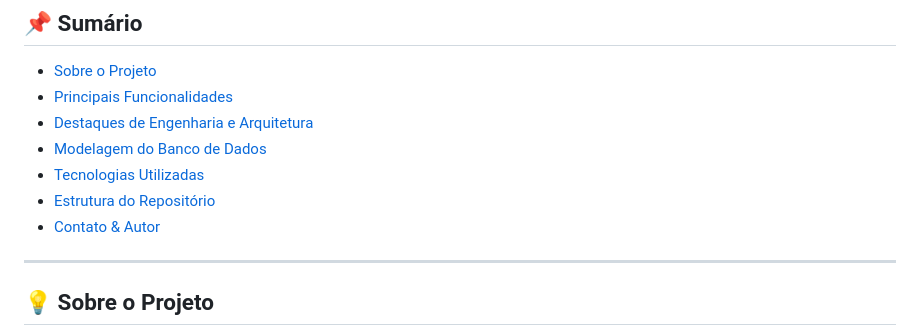
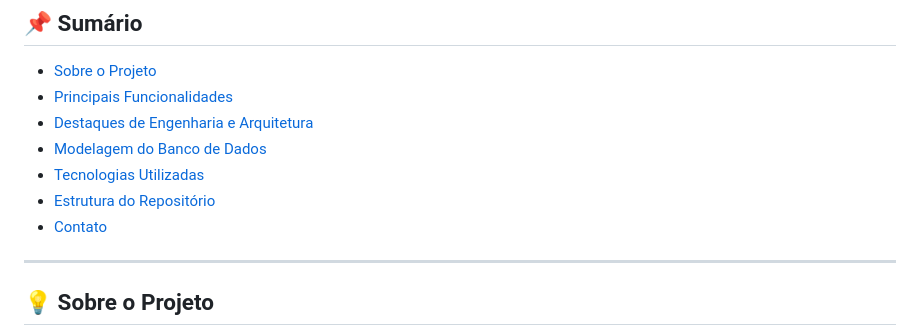
Before and after one commit to emersonfariasmcz/3M3partners, a Markdown page: README.md, the part around the change. Drawn GitHub-style.

Commit message:
Fix link text for 'Contato & Autor' section

```diff
--- a/README.md
+++ b/README.md
@@ -25,7 +25,7 @@
 - [Modelagem do Banco de Dados](#-modelagem-do-banco-de-dados)
 - [Tecnologias Utilizadas](#-tecnologias-utilizadas)
 - [Estrutura do Repositório](#-estrutura-do-repositório)
-- [Contato & Autor](#-contato--autor)
+- [Contato](#-contato--autor)
 
 ---
 
```
